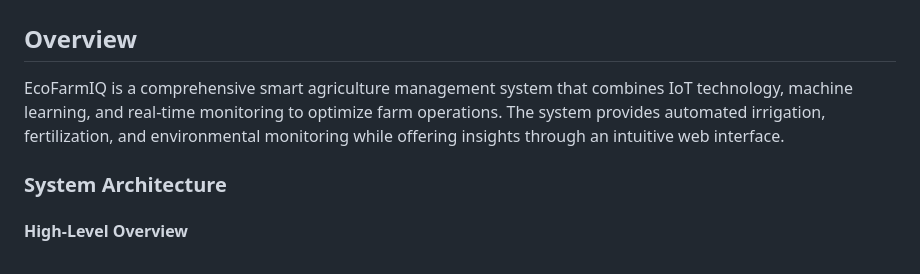
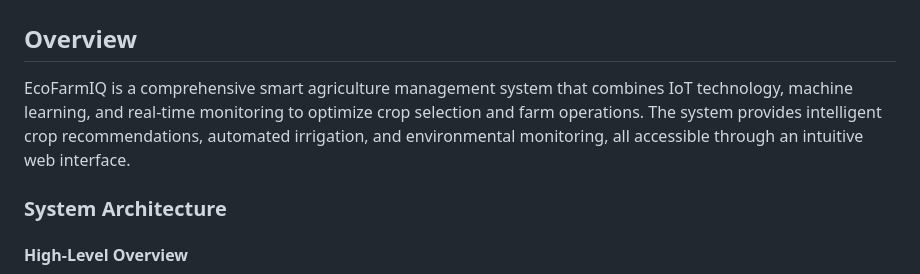
Before and after one commit to Hayle-HB/ecofarmIQ_AASTU, a Markdown page: ReadMe.md, the part around the change. Rendered like a GitHub page.

```diff
--- a/ReadMe.md
+++ b/ReadMe.md
@@ -2,7 +2,7 @@
 
 ## Overview
 
-EcoFarmIQ is a comprehensive smart agriculture management system that combines IoT technology, machine learning, and real-time monitoring to optimize farm operations. The system provides automated irrigation, fertilization, and environmental monitoring while offering insights through an intuitive web interface.
+EcoFarmIQ is a comprehensive smart agriculture management system that combines IoT technology, machine learning, and real-time monitoring to optimize crop selection and farm operations. The system provides intelligent crop recommendations, automated irrigation, and environmental monitoring, all accessible through an intuitive web interface.
 
 ### System Architecture
 
```
